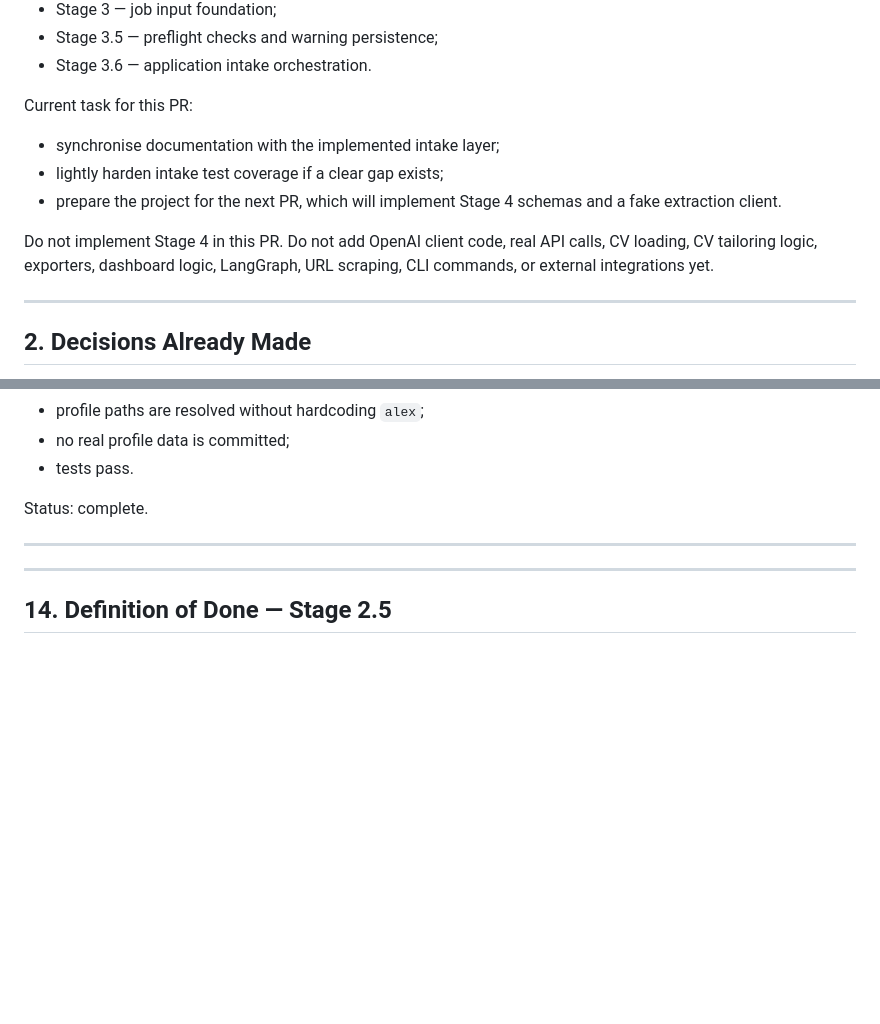
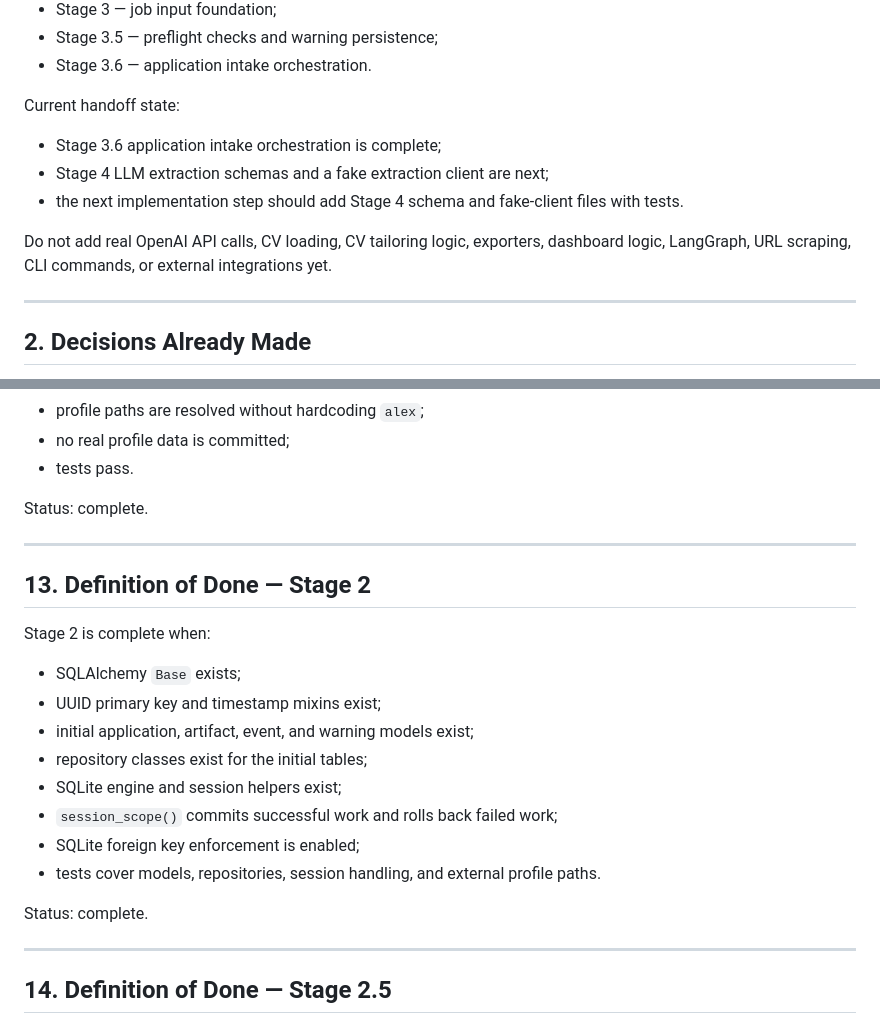
Before and after one commit to AlexTymosh/job-application-assistant, a Markdown page: SESSION_NOTES.md, 2 parts joined by grey strips. Rendered like a GitHub page; blank space fills up the shorter version.

Commit message:
📝 docs(project): fix remaining handoff inconsistencies

```diff
--- a/SESSION_NOTES.md
+++ b/SESSION_NOTES.md
@@ -26,13 +26,13 @@ Completed:
 - Stage 3.5 — preflight checks and warning persistence;
 - Stage 3.6 — application intake orchestration.
 
-Current task for this PR:
+Current handoff state:
 
-- synchronise documentation with the implemented intake layer;
-- lightly harden intake test coverage if a clear gap exists;
-- prepare the project for the next PR, which will implement Stage 4 schemas and a fake extraction client.
+- Stage 3.6 application intake orchestration is complete;
+- Stage 4 LLM extraction schemas and a fake extraction client are next;
+- the next implementation step should add Stage 4 schema and fake-client files with tests.
 
-Do not implement Stage 4 in this PR. Do not add OpenAI client code, real API calls, CV loading, CV tailoring logic, exporters, dashboard logic, LangGraph, URL scraping, CLI commands, or external integrations yet.
+Do not add real OpenAI API calls, CV loading, CV tailoring logic, exporters, dashboard logic, LangGraph, URL scraping, CLI commands, or external integrations yet.
 
 ---
 
@@ -473,6 +473,21 @@ Status: complete.
 
 ---
 
+## 13. Definition of Done — Stage 2
+
+Stage 2 is complete when:
+
+- SQLAlchemy `Base` exists;
+- UUID primary key and timestamp mixins exist;
+- initial application, artifact, event, and warning models exist;
+- repository classes exist for the initial tables;
+- SQLite engine and session helpers exist;
+- `session_scope()` commits successful work and rolls back failed work;
+- SQLite foreign key enforcement is enabled;
+- tests cover models, repositories, session handling, and external profile paths.
+
+Status: complete.
+
 ---
 
 ## 14. Definition of Done — Stage 2.5
```
Also changed, not shown: AGENTS.md (+18 -14 lines).
